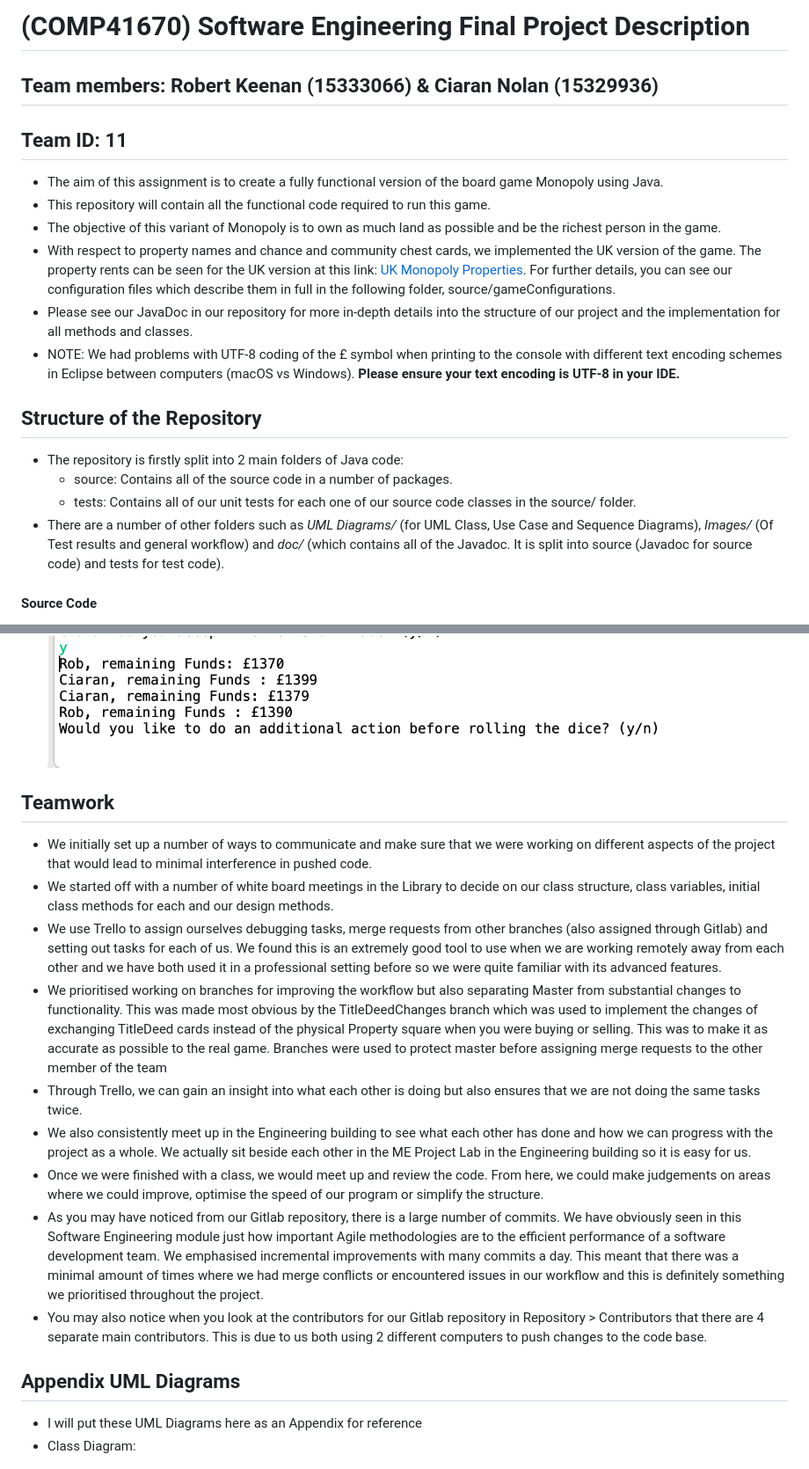
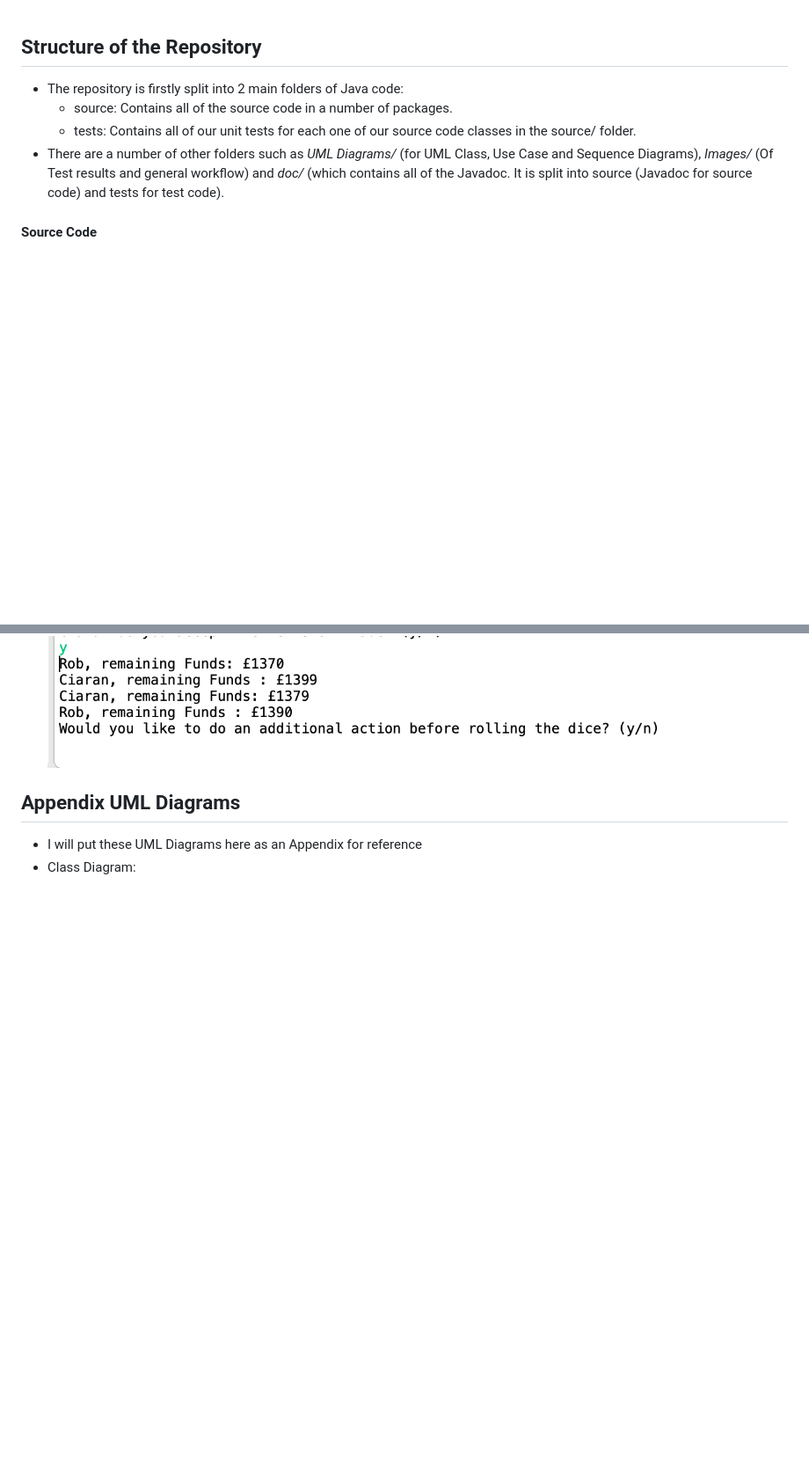
Before and after one commit to ciaran-nolan/monopoly_cli, a Markdown page: README.md, 2 parts joined by grey strips. Shown at 88% size. Drawn GitHub-style; blank space fills up the shorter version.

```diff
--- a/README.md
+++ b/README.md
@@ -1,14 +1,3 @@
-# (COMP41670) Software Engineering Final Project Description
-## Team members: Robert Keenan (15333066) & Ciaran Nolan (15329936)
-## Team ID: 11
-
-* The aim of this assignment is to create a fully functional version of the board game Monopoly using Java.
-* This repository will contain all the functional code required to run this game.
-* The objective of this variant of Monopoly is to own as much land as possible and be the richest person in the game.
-* With respect to property names and chance and community chest cards, we implemented the UK version of the game. The property rents can be seen for the UK version at this link: [UK Monopoly Properties](http://www.jdawiseman.com/papers/trivia/monopoly-rents.html). For further details, you can see our configuration files which describe them in full in the following folder, source/gameConfigurations.
-* Please see our JavaDoc in our repository for more in-depth details into the structure of our project and the implementation for all methods and classes.
-* NOTE: We had problems with UTF-8 coding of the £ symbol when printing to the console with different text encoding schemes in Eclipse between computers (macOS vs Windows). **Please ensure your text encoding is UTF-8 in your IDE.**
-
 ## Structure of the Repository
 * The repository is firstly split into 2 main folders of Java code:
 	* source: Contains all of the source code in a number of packages.
@@ -117,16 +106,6 @@ Game.playerList = InputOutput.createListPlayers(null);
 ![](Images/FinaliseTrade1.png)
 ![](Images/FinaliseTrade2.png)
 
-## Teamwork
-* We initially set up a number of ways to communicate and make sure that we were working on different aspects of the project that would lead to minimal interference in pushed code.
-* We started off with a number of white board meetings in the Library to decide on our class structure, class variables, initial class methods for each and our design methods.
-* We use Trello to assign ourselves debugging tasks, merge requests from other branches (also assigned through Gitlab) and setting out tasks for each of us. We found this is an extremely good tool to use when we are working remotely away from each other and we have both used it in a professional setting before so we were quite familiar with its advanced features.
-* We prioritised working on branches for improving the workflow but also separating Master from substantial changes to functionality. This was made most obvious by the TitleDeedChanges branch which was used to implement the changes of exchanging TitleDeed cards instead of the physical Property square when you were buying or selling. This was to make it as accurate as possible to the real game. Branches were used to protect master before assigning merge requests to the other member of the team
-* Through Trello, we can gain an insight into what each other is doing but also ensures that we are not doing the same tasks twice.
-* We also consistently meet up in the Engineering building to see what each other has done and how we can progress with the project as a whole. We actually sit beside each other in the ME Project Lab in the Engineering building so it is easy for us.
-* Once we were finished with a class, we would meet up and review the code. From here, we could make judgements on areas where we could improve, optimise the speed of our program or simplify the structure.
-* As you may have noticed from our Gitlab repository, there is a large number of commits. We have obviously seen in this Software Engineering module just how important Agile methodologies are to the efficient performance of a software development team. We emphasised incremental improvements with many commits a day. This meant that there was a minimal amount of times where we had merge conflicts or encountered issues in our workflow and this is definitely something we prioritised throughout the project.
-* You may also notice when you look at the contributors for our Gitlab repository in Repository > Contributors that there are 4 separate main contributors. This is due to us both using 2 different computers to push changes to the code base.
 
 ## Appendix UML Diagrams
 * I will put these UML Diagrams here as an Appendix for reference
```
